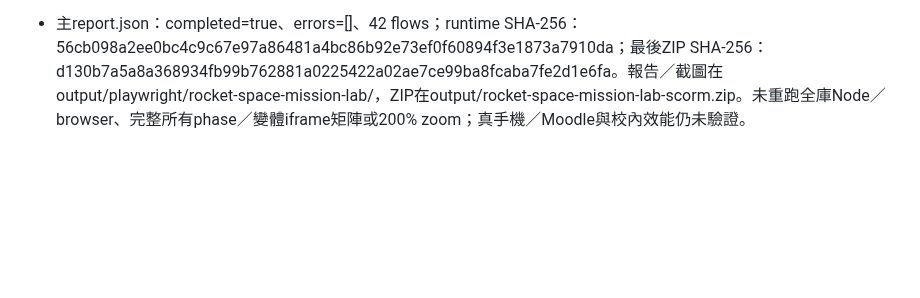
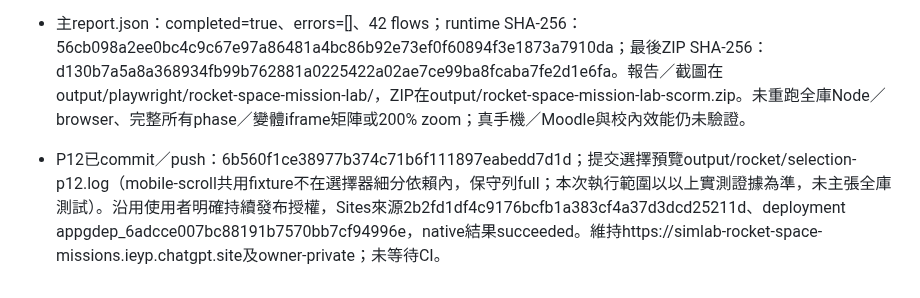
Before and after one commit to frenselw/simlab, a Markdown page: plans/40-rocket-space-mission-lab.md, the part around the change. Drawn GitHub-style; blank space fills up the shorter version.

Commit message:
docs(rocket): record direct camera and scroll grip deployment

```diff
--- a/plans/40-rocket-space-mission-lab.md
+++ b/plans/40-rocket-space-mission-lab.md
@@ -673,3 +673,4 @@ saveDraft在裝配完成動作、點火／關機／分級、暫停、node確認
 - source／ZIP各以1280×800 mouse及390×844 touch在飛行中直接轉鏡頭、實際地球／俯視／跟隨切換，camera.position與active按鈕一致，running及時間繼續；原本paused不會自啟。組裝／唯讀旋轉不改答案或保存；失焦取消但續飛、hidden暫停及不自動恢復、關機滑行／分級、SCORM提交／恢復／鎖定／全屏／WebGL故障亦通過。手機與桌面direct-camera、三鏡頭截圖已人工檢視；未顯示相機虛線框。
 - 中立host可信touch source及package各完成T1（單層iframe、390×844、camera-surface）、T2（有界中介iframe、320×568與390×844、camera-surface及planning）、T3（外層overflow元素owner、320×568、camera-surface），共12 cases；左右stage strip上下掃動實際外層owner，activity document／visual viewport／panel及答案不變；panel text／button starts、邊界／取消／連續掃動與之後stage掃動隔離通過，未寫host鎖樣式。相機／變軌操作的complete、cancel、secondary、blur、lostcapture通過，無遺留preview。報告scroll-p12-source/package-T1/T2/T3.json均completed=true、status=passed、errors=[]且全部gesture issues=[]；共同runtime digest ff32f69daeca8ff6de295d268be50aa9d2c6b3ed5b2b6b53e6601e347a40f4a3。T0獨立頁零外層捲動範圍，未主張把手可捲動不存在的頁面高度；真Moodle／跨origin receiver未測也未新增。
 - 主report.json：completed=true、errors=[]、42 flows；runtime SHA-256：56cb098a2ee0bc4c9c67e97a86481a4bc86b92e73ef0f60894f3e1873a7910da；最後ZIP SHA-256：d130b7a5a8a368934fb99b762881a0225422a02ae7ce99ba8fcaba7fe2d1e6fa。報告／截圖在output/playwright/rocket-space-mission-lab/，ZIP在output/rocket-space-mission-lab-scorm.zip。未重跑全庫Node／browser、完整所有phase／變體iframe矩陣或200% zoom；真手機／Moodle與校內效能仍未驗證。
+- P12已commit／push：6b560f1ce38977b374c71b6f111897eabedd7d1d；提交選擇預覽output/rocket/selection-p12.log（mobile-scroll共用fixture不在選擇器細分依賴內，保守列full；本次執行範圍以以上實測證據為準，未主張全庫測試）。沿用使用者明確持續發布授權，Sites來源2b2fd1df4c9176bcfb1a383cf4a37d3dcd25211d、deployment appgdep_6adcce007bc88191b7570bb7cf94996e，native結果succeeded。維持https://simlab-rocket-space-missions.ieyp.chatgpt.site及owner-private；未等待CI。
```
